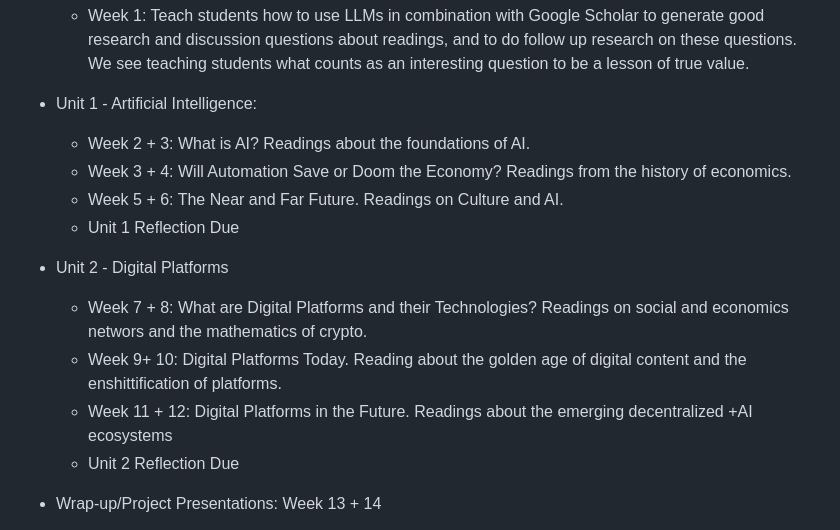
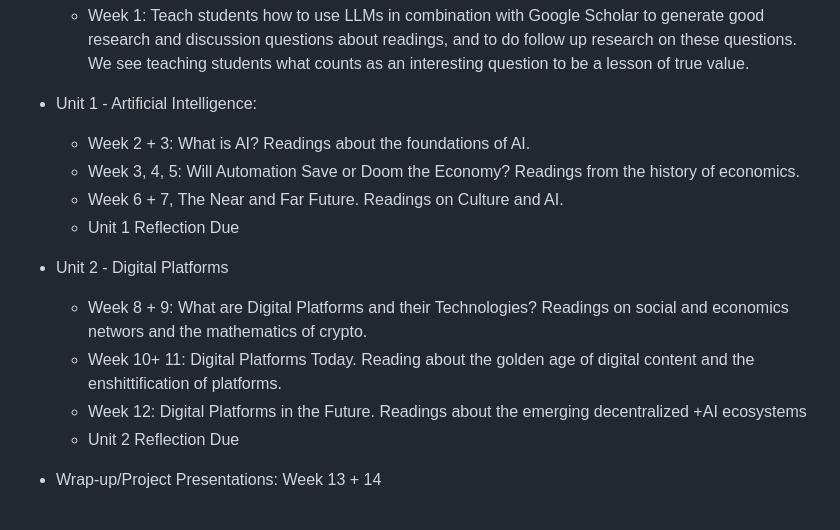
Before and after one commit to alexhkurz/BUS-658-information-systems-in-digital-times, a Markdown page: syllabus.md, the part around the change. Drawn GitHub-style.

```diff
--- a/syllabus.md
+++ b/syllabus.md
@@ -51,14 +51,14 @@
 
 - Unit 1 - Artificial Intelligence:
     - Week 2 + 3: What is AI? Readings about the foundations of AI.
-    - Week 3 + 4: Will Automation Save or Doom the Economy? Readings from the history of economics.
-    - Week 5 + 6: The Near and Far Future. Readings on Culture and AI.
+    - Week 3, 4, 5: Will Automation Save or Doom the Economy? Readings from the history of economics.
+    - Week 6 + 7, The Near and Far Future. Readings on Culture and AI.
     - Unit 1 Reflection Due
 
 - Unit 2 - Digital Platforms
-    - Week 7 + 8: What are Digital Platforms and their Technologies? Readings on social and economics networs and the mathematics of crypto.
-    - Week 9+ 10: Digital Platforms Today. Reading about the golden age of digital content and the enshittification of platforms.
-    - Week 11 + 12: Digital Platforms in the Future. Readings about the emerging decentralized +AI ecosystems
+    - Week 8 + 9: What are Digital Platforms and their Technologies? Readings on social and economics networs and the mathematics of crypto.
+    - Week 10+ 11: Digital Platforms Today. Reading about the golden age of digital content and the enshittification of platforms.
+    - Week 12: Digital Platforms in the Future. Readings about the emerging decentralized +AI ecosystems
     - Unit 2 Reflection Due
 
 
```
Also changed, not shown: slides/slides01.md (+2 -2 lines).
